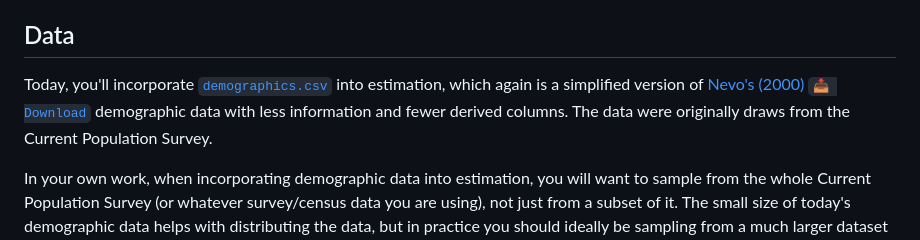
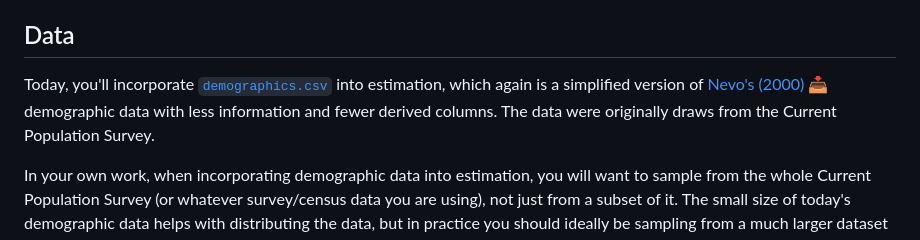
Before and after one commit to Mixtape-Sessions/Demand-Estimation, a Markdown page: Exercises/Exercise-2/README.md, the part around the change. GitHub-like rendering.

```diff
--- a/Exercises/Exercise-2/README.md
+++ b/Exercises/Exercise-2/README.md
@@ -8,7 +8,7 @@ We'll be continuing where we left off after the [first exercise](https://github.
 
 ## Data
 
-Today, you'll incorporate [`demographics.csv`](https://github.com/Mixtape-Sessions/Demand-Estimation/raw/main/Exercises/Data/demographics.csv) into estimation, which again is a simplified version of [Nevo's (2000)](https://nbviewer.org/github/Mixtape-Sessions/Demand-Estimation/raw/main/Readings/5-Nevo-2000.pdf) [`📥 Download`](https://github.com/Mixtape-Sessions/Demand-Estimation/raw/main/Readings/5-Nevo-2000.pdf) demographic data with less information and fewer derived columns. The data were originally draws from the Current Population Survey.
+Today, you'll incorporate [`demographics.csv`](https://github.com/Mixtape-Sessions/Demand-Estimation/raw/main/Exercises/Data/demographics.csv) into estimation, which again is a simplified version of [Nevo's (2000)](https://nbviewer.org/github/Mixtape-Sessions/Demand-Estimation/raw/main/Readings/5-Nevo-2000.pdf) [📥](https://github.com/Mixtape-Sessions/Demand-Estimation/raw/main/Readings/5-Nevo-2000.pdf) demographic data with less information and fewer derived columns. The data were originally draws from the Current Population Survey.
 
 In your own work, when incorporating demographic data into estimation, you will want to sample from the whole Current Population Survey (or whatever survey/census data you are using), not just from a subset of it. The small size of today's demographic data helps with distributing the data, but in practice you should ideally be sampling from a much larger dataset of demographic information. In your own work you will also want to incorporate more demographic variables than the one included in this dataset. Like the product data, in these exercises we only consider a few columns to keep the exercises a manageable length.
 
```
Also changed, not shown: Exercises/Exercise-1/README.md (+1 -1 lines), README.md (+11 -11 lines).
